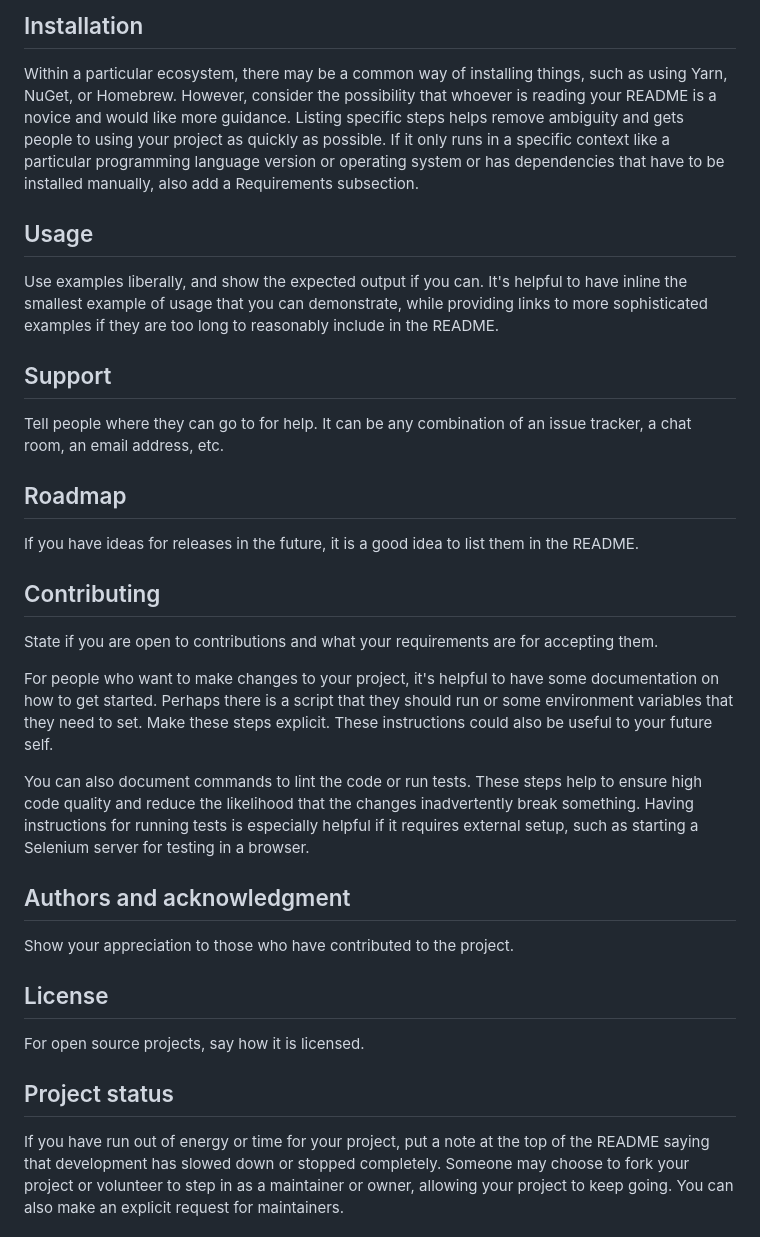
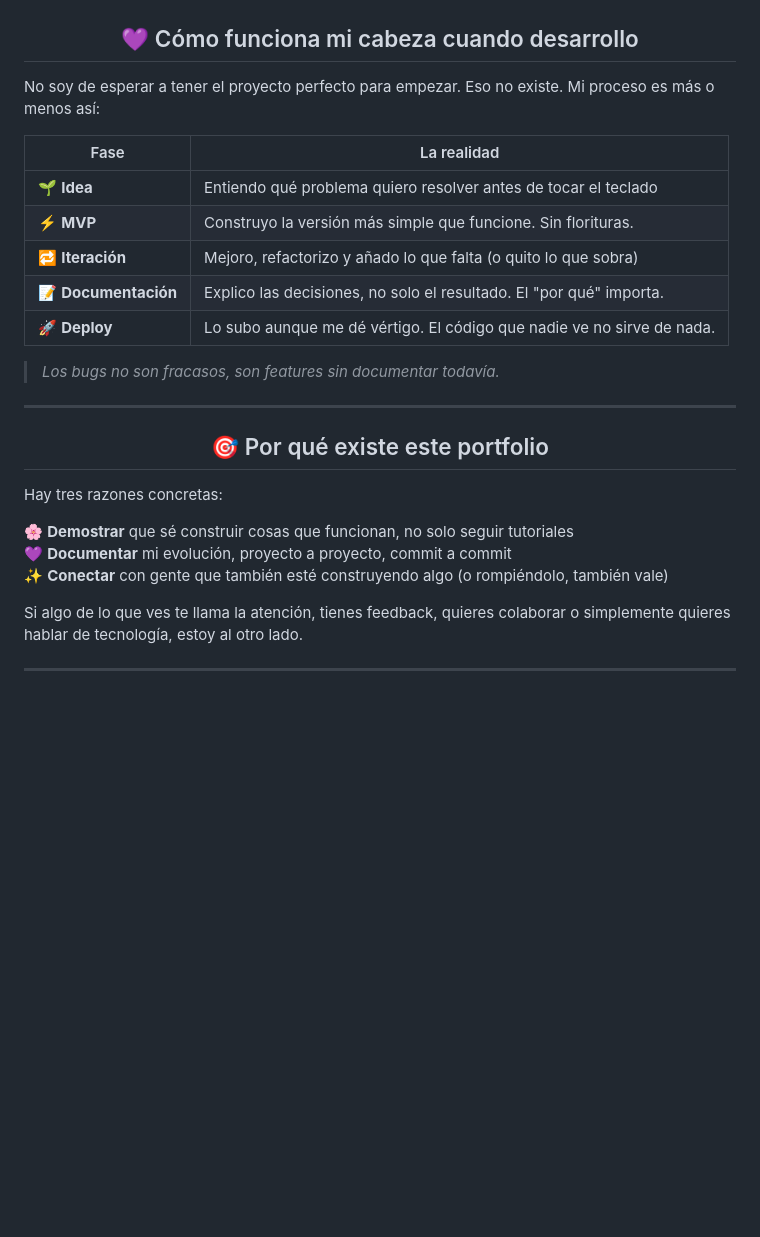
Before and after one commit to anasansegundo98/portfolio-ana, a Markdown page: README.md, the part around one of its changes. GitHub-like rendering; blank space fills up the shorter version.

Commit message:
Revise README for improved clarity and presentation
Updated the README to enhance the portfolio description and structure.

```diff
--- a/README.md
+++ b/README.md
@@ -66,28 +83,39 @@ Depending on what you are making, it can be a good idea to include screenshots o
 
-## Installation
-Within a particular ecosystem, there may be a common way of installing things, such as using Yarn, NuGet, or Homebrew. However, consider the possibility that whoever is reading your README is a novice and would like more guidance. Listing specific steps helps remove ambiguity and gets people to using your project as quickly as possible. If it only runs in a specific context like a particular programming language version or operating system or has dependencies that have to be installed manually, also add a Requirements subsection.
+<div align="center">
 
-## Usage
-Use examples liberally, and show the expected output if you can. It's helpful to have inline the smallest example of usage that you can demonstrate, while providing links to more sophisticated examples if they are too long to reasonably include in the README.
+## 💜 Cómo funciona mi cabeza cuando desarrollo
 
-## Support
-Tell people where they can go to for help. It can be any combination of an issue tracker, a chat room, an email address, etc.
+</div>
 
-## Roadmap
-If you have ideas for releases in the future, it is a good idea to list them in the README.
+No soy de esperar a tener el proyecto perfecto para empezar. Eso no existe. Mi proceso es más o menos así:
 
-## Contributing
-State if you are open to contributions and what your requirements are for accepting them.
+| Fase | La realidad |
+|------|-------------|
+| 🌱 **Idea** | Entiendo qué problema quiero resolver antes de tocar el teclado |
+| ⚡ **MVP** | Construyo la versión más simple que funcione. Sin florituras. |
+| 🔁 **Iteración** | Mejoro, refactorizo y añado lo que falta (o quito lo que sobra) |
+| 📝 **Documentación** | Explico las decisiones, no solo el resultado. El "por qué" importa. |
+| 🚀 **Deploy** | Lo subo aunque me dé vértigo. El código que nadie ve no sirve de nada. |
 
-For people who want to make changes to your project, it's helpful to have some documentation on how to get started. Perhaps there is a script that they should run or some environment variables that they need to set. Make these steps explicit. These instructions could also be useful to your future self.
+> *Los bugs no son fracasos, son features sin documentar todavía.*
 
-You can also document commands to lint the code or run tests. These steps help to ensure high code quality and reduce the likelihood that the changes inadvertently break something. Having instructions for running tests is especially helpful if it requires external setup, such as starting a Selenium server for testing in a browser.
+---
 
-## Authors and acknowledgment
-Show your appreciation to those who have contributed to the project.
+<div align="center">
 
-## License
-For open source projects, say how it is licensed.
+## 🎯 Por qué existe este portfolio
 
-## Project status
-If you have run out of energy or time for your project, put a note at the top of the README saying that development has slowed down or stopped completely. Someone may choose to fork your project or volunteer to step in as a maintainer or owner, allowing your project to keep going. You can also make an explicit request for maintainers.
+</div>
+
+Hay tres razones concretas:
+
+🌸 **Demostrar** que sé construir cosas que funcionan, no solo seguir tutoriales
+💜 **Documentar** mi evolución, proyecto a proyecto, commit a commit
+✨ **Conectar** con gente que también esté construyendo algo (o rompiéndolo, también vale)
+
+Si algo de lo que ves te llama la atención, tienes feedback, quieres colaborar o simplemente quieres hablar de tecnología, estoy al otro lado.
+
+---
+
+<div align="center">
+
```
Also changed, not shown: other parts of README.md (+82 -39 lines).
